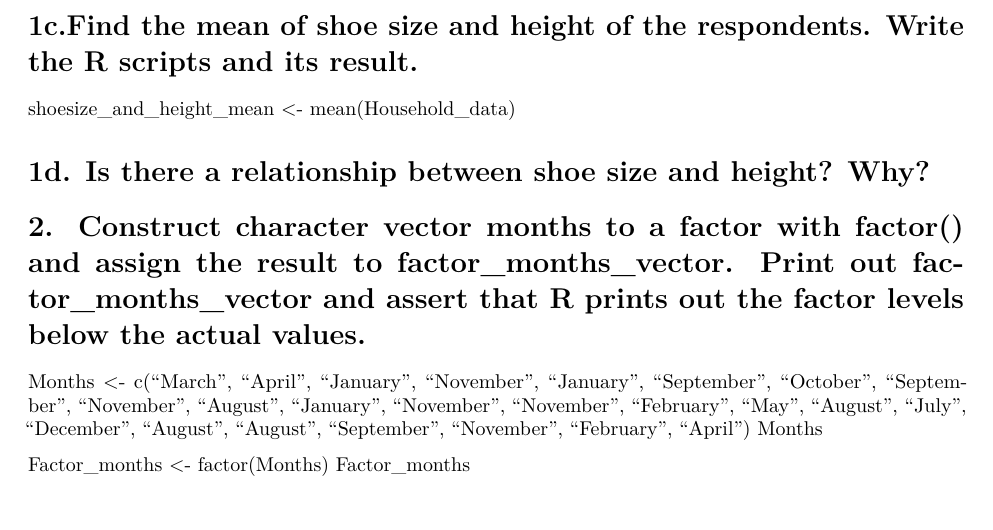
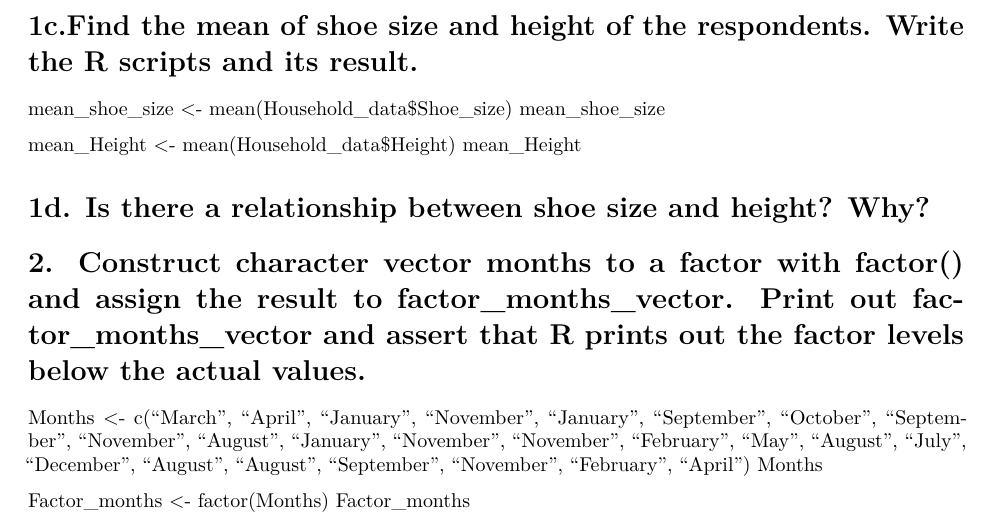
Before and after one commit to JoseJuntanilla/Rworksheet_Juntanilla-1.R, an R Markdown document (Rworksheet_Juntanilla#4a.R/Rworksheet_Juntanilla#4a.Rmd): part of page 3 of 3, cut so that both start at the same text. Rendered offline with R 4.5, knitr and Pandoc, then LaTeX, with nearby package versions.

Commit message:
act4 commit

```diff
--- a/Rworksheet_Juntanilla#4a.R/Rworksheet_Juntanilla#4a.Rmd
+++ b/Rworksheet_Juntanilla#4a.R/Rworksheet_Juntanilla#4a.Rmd
@@ -49,7 +49,12 @@ Household_subset_Female <- subset(Household_data,Gender == "F",select = c(Shoe_s
 Household_subset_Female
 
 # 1c.Find the mean of shoe size and height of the respondents. Write the R scripts and its result.
-shoesize_and_height_mean <- mean(Household_data)
+mean_shoe_size <- mean(Household_data$Shoe_size)
+mean_shoe_size
+
+mean_Height <- mean(Household_data$Height)
+mean_Height
+
 
 # 1d. Is there a relationship between shoe size and height? Why?
 
```
